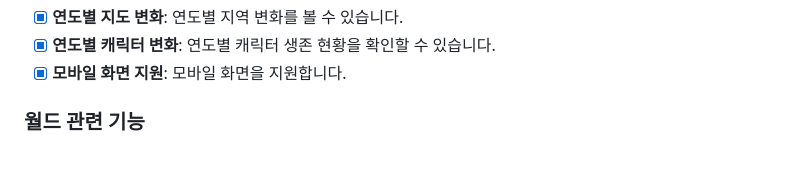
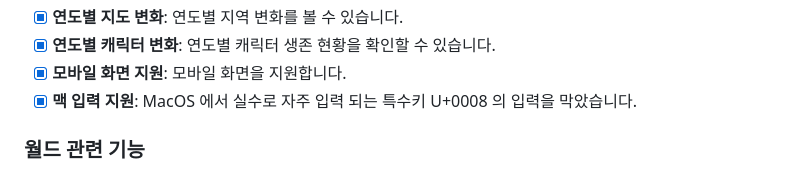
Before and after one commit to jyhyun1008/CabinetKey, a Markdown page: README.md, the part around the change. GitHub-like rendering.

```diff
--- a/README.md
+++ b/README.md
@@ -30,6 +30,7 @@
 - [x] **연도별 지도 변화**: 연도별 지역 변화를 볼 수 있습니다.
 - [x] **연도별 캐릭터 변화**: 연도별 캐릭터 생존 현황을 확인할 수 있습니다.
 - [x] **모바일 화면 지원**: 모바일 화면을 지원합니다.
+- [x] **맥 입력 지원**: MacOS 에서 실수로 자주 입력 되는 특수키 U+0008 의 입력을 막았습니다.
 
 ### 월드 관련 기능
 
```
